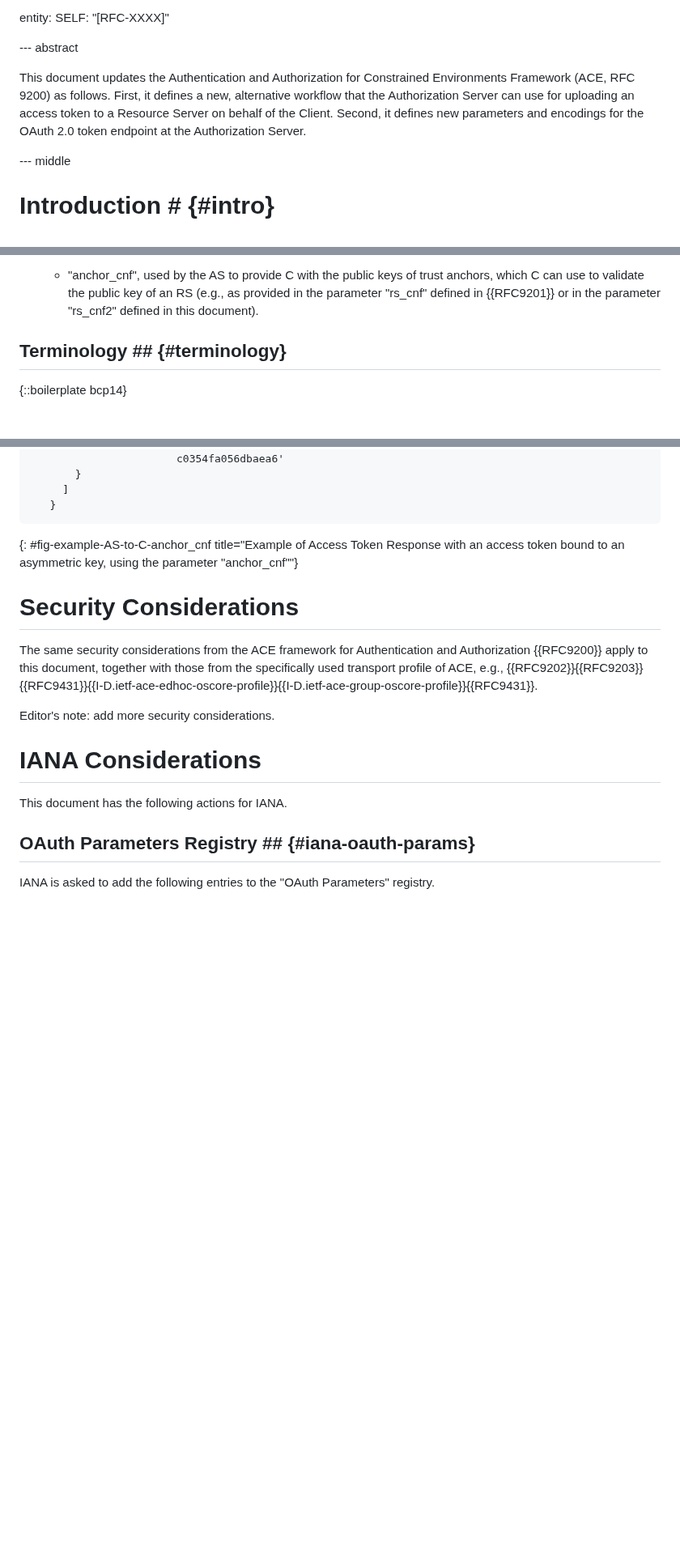
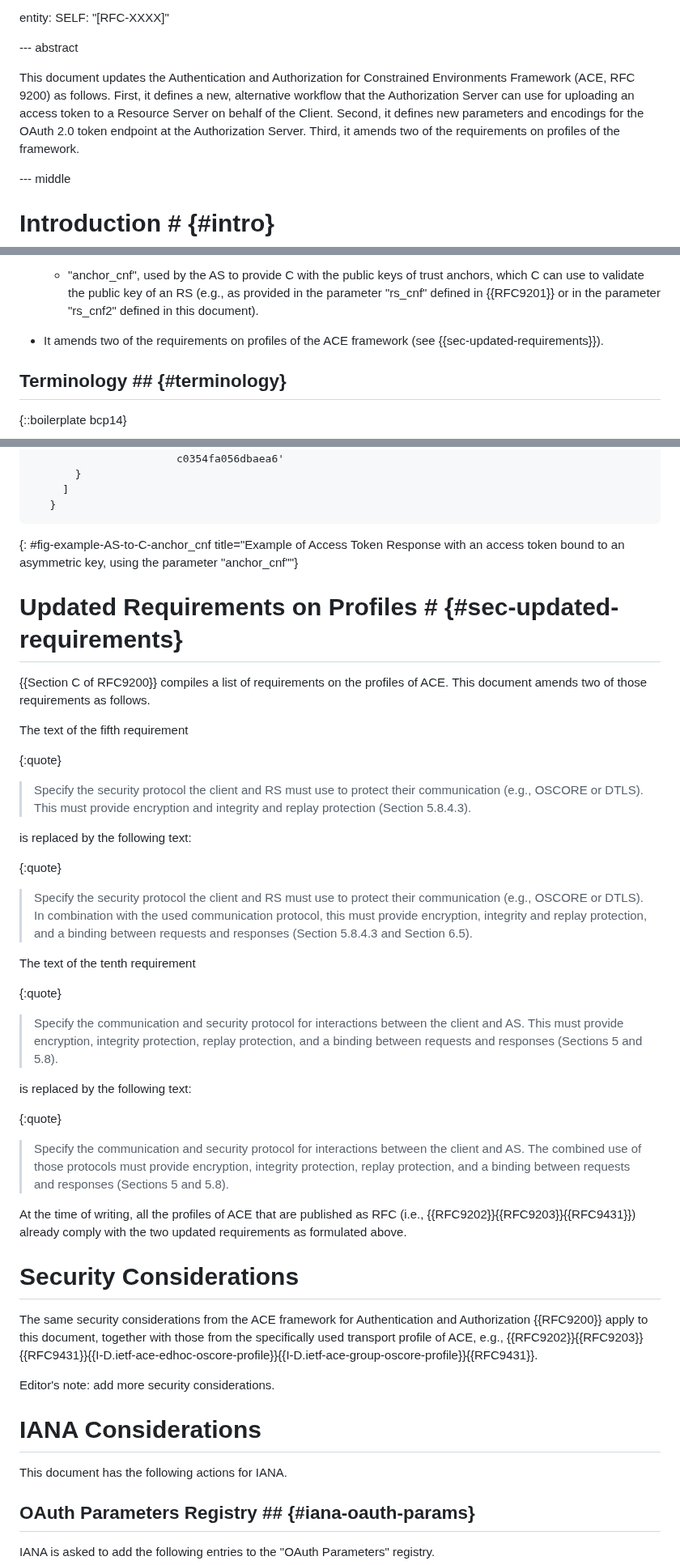
Before and after one commit to ace-wg/ace-workflow-and-params, a Markdown page: draft-ietf-ace-workflow-and-params.md, 3 parts joined by grey strips. Shown at 81% size. GitHub-like rendering; blank space fills up the shorter version.

Commit message:
Amendeded two of the requirements on profiles of the framework

```diff
--- a/draft-ietf-ace-workflow-and-params.md
+++ b/draft-ietf-ace-workflow-and-params.md
@@ -72,7 +72,7 @@ entity:
 
 --- abstract
 
-This document updates the Authentication and Authorization for Constrained Environments Framework (ACE, RFC 9200) as follows. First, it defines a new, alternative workflow that the Authorization Server can use for uploading an access token to a Resource Server on behalf of the Client. Second, it defines new parameters and encodings for the OAuth 2.0 token endpoint at the Authorization Server.
+This document updates the Authentication and Authorization for Constrained Environments Framework (ACE, RFC 9200) as follows. First, it defines a new, alternative workflow that the Authorization Server can use for uploading an access token to a Resource Server on behalf of the Client. Second, it defines new parameters and encodings for the OAuth 2.0 token endpoint at the Authorization Server. Third, it amends two of the requirements on profiles of the framework.
 
 --- middle
 
@@ -97,6 +97,8 @@ This document updates {{RFC9200}} as follows.
    - "aud2", used by the AS to provide C with the identifiers of the RSs in the group-audience for which the access token is issued.
 
    - "anchor_cnf", used by the AS to provide C with the public keys of trust anchors, which C can use to validate the public key of an RS (e.g., as provided in the parameter "rs_cnf" defined in {{RFC9201}} or in the parameter "rs_cnf2" defined in this document).
+
+* It amends two of the requirements on profiles of the ACE framework (see {{sec-updated-requirements}}).
 
 ## Terminology ## {#terminology}
 
@@ -389,6 +391,32 @@ The Access Token Response includes the parameter "anchor_cnf". This specifies th
 ~~~~~~~~~~~
 {: #fig-example-AS-to-C-anchor_cnf title="Example of Access Token Response with an access token bound to an asymmetric key, using the parameter \"anchor_cnf\""}
 
+# Updated Requirements on Profiles # {#sec-updated-requirements}
+
+{{Section C of RFC9200}} compiles a list of requirements on the profiles of ACE. This document amends two of those requirements as follows.
+
+The text of the fifth requirement
+
+{:quote}
+> Specify the security protocol the client and RS must use to protect their communication (e.g., OSCORE or DTLS). This must provide encryption and integrity and replay protection (Section 5.8.4.3).
+
+is replaced by the following text:
+
+{:quote}
+> Specify the security protocol the client and RS must use to protect their communication (e.g., OSCORE or DTLS). In combination with the used communication protocol, this must provide encryption, integrity and replay protection, and a binding between requests and responses (Section 5.8.4.3 and Section 6.5).
+
+The text of the tenth requirement
+
+{:quote}
+> Specify the communication and security protocol for interactions between the client and AS. This must provide encryption, integrity protection, replay protection, and a binding between requests and responses (Sections 5 and 5.8).
+
+is replaced by the following text:
+
+{:quote}
+> Specify the communication and security protocol for interactions between the client and AS. The combined use of those protocols must provide encryption, integrity protection, replay protection, and a binding between requests and responses (Sections 5 and 5.8).
+
+At the time of writing, all the profiles of ACE that are published as RFC (i.e., {{RFC9202}}{{RFC9203}}{{RFC9431}}) already comply with the two updated requirements as formulated above.
+
 # Security Considerations
 
 The same security considerations from the ACE framework for Authentication and Authorization {{RFC9200}} apply to this document, together with those from the specifically used transport profile of ACE, e.g., {{RFC9202}}{{RFC9203}}{{RFC9431}}{{I-D.ietf-ace-edhoc-oscore-profile}}{{I-D.ietf-ace-group-oscore-profile}}{{RFC9431}}.
```
Also changed, not shown: other parts of draft-ietf-ace-workflow-and-params.md (+2 -0 lines).
